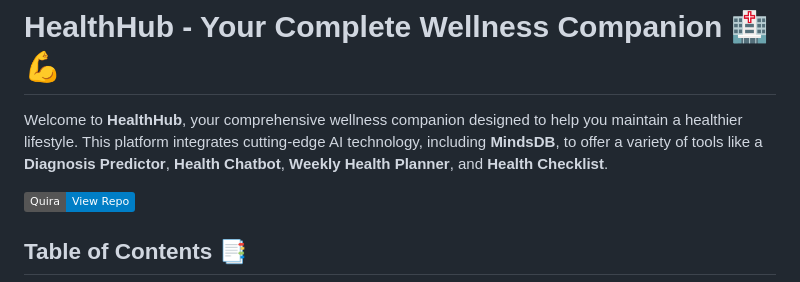
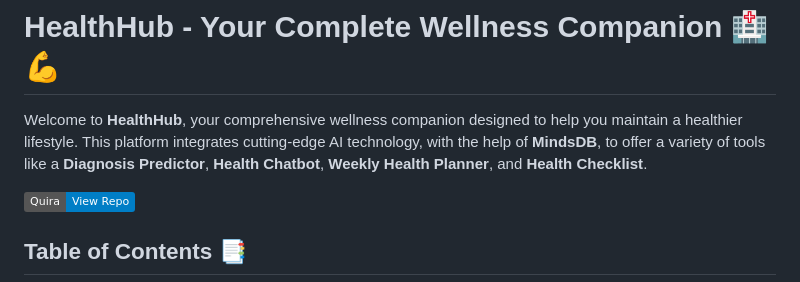
Before and after one commit to sneha-4-22/Health_Hub, a Markdown page: README.md, the part around the change. GitHub-like rendering; badges without logos.

```diff
--- a/README.md
+++ b/README.md
@@ -1,7 +1,7 @@
 
 # HealthHub - Your Complete Wellness Companion 🏥💪
 
-Welcome to **HealthHub**, your comprehensive wellness companion designed to help you maintain a healthier lifestyle. This platform integrates cutting-edge AI technology, including **MindsDB**, to offer a variety of tools like a **Diagnosis Predictor**, **Health Chatbot**, **Weekly Health Planner**, and **Health Checklist**.
+Welcome to **HealthHub**, your comprehensive wellness companion designed to help you maintain a healthier lifestyle. This platform integrates cutting-edge AI technology, with the help of  **MindsDB**, to offer a variety of tools like a **Diagnosis Predictor**, **Health Chatbot**, **Weekly Health Planner**, and **Health Checklist**.
 
 [![Quira Vote](https://img.shields.io/badge/Quira-View%20Repo-blue)](https://quira.sh/repo/sneha-4-22-Health_assistant-824874405?utm_source=copy&utm_share_context=quests_repos)
 <!--
```
